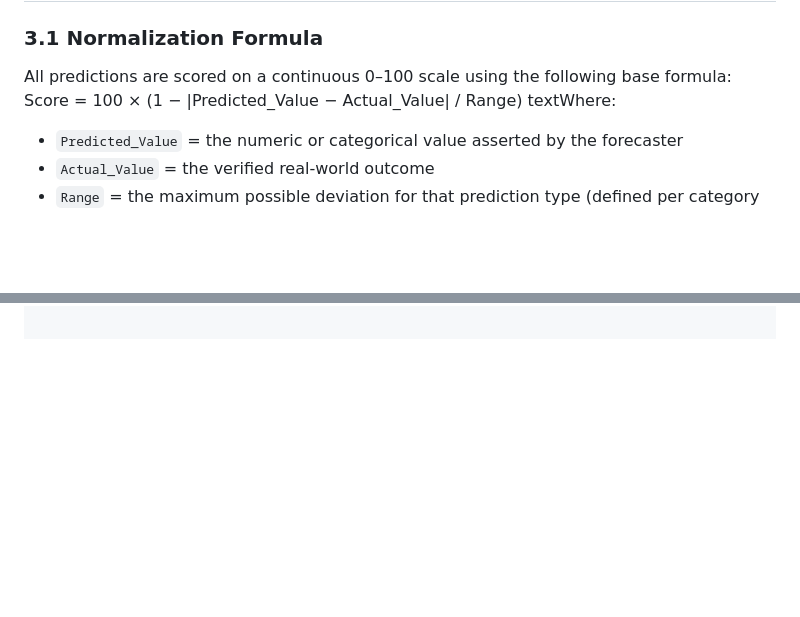
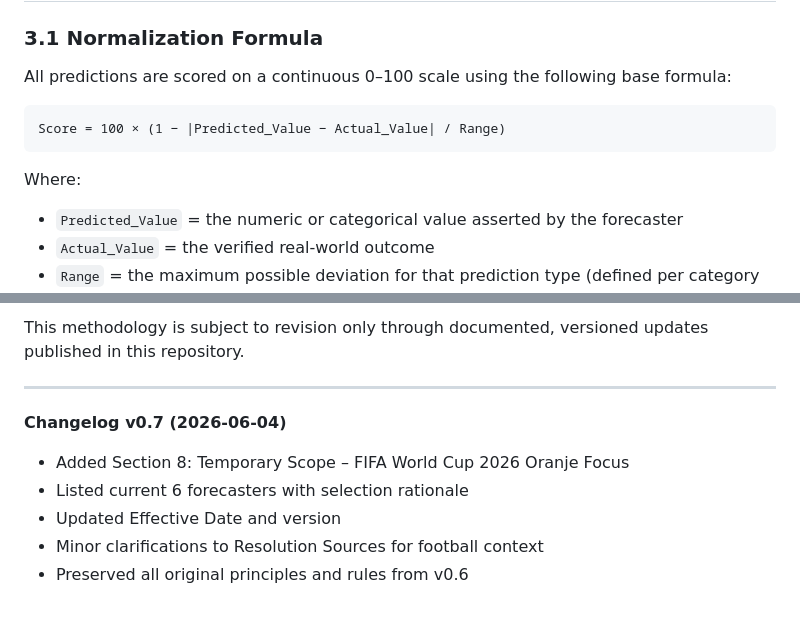
Before and after one commit to TittaDiGirolamo/trackrecord.info, a Markdown page: METHODOLOGY.md, 2 parts joined by grey strips. Rendered like a GitHub page; blank space fills up the shorter version.

````diff
--- a/METHODOLOGY.md
+++ b/METHODOLOGY.md
@@ -26,8 +27,12 @@ A prediction is eligible for tracking only when it meets all of the following cr
 ## 3. The 0–100 Accuracy Score
 ### 3.1 Normalization Formula
 All predictions are scored on a continuous 0–100 scale using the following base formula:
+
+```
 Score = 100 × (1 − |Predicted_Value − Actual_Value| / Range)
-textWhere:
+```
+
+Where:
 - `Predicted_Value` = the numeric or categorical value asserted by the forecaster
 - `Actual_Value` = the verified real-world outcome
 - `Range` = the maximum possible deviation for that prediction type (defined per category below)
@@ -117,0 +164,10 @@ This methodology is subject to revision only through documented, versioned updat
+This methodology is subject to revision only through documented, versioned updates published in this repository.
+
+---
+
+**Changelog v0.7 (2026-06-04)**
+- Added Section 8: Temporary Scope – FIFA World Cup 2026 Oranje Focus
+- Listed current 6 forecasters with selection rationale
+- Updated Effective Date and version
+- Minor clarifications to Resolution Sources for football context
+- Preserved all original principles and rules from v0.6
````
Also changed, not shown: other parts of METHODOLOGY.md (+85 -43 lines).
